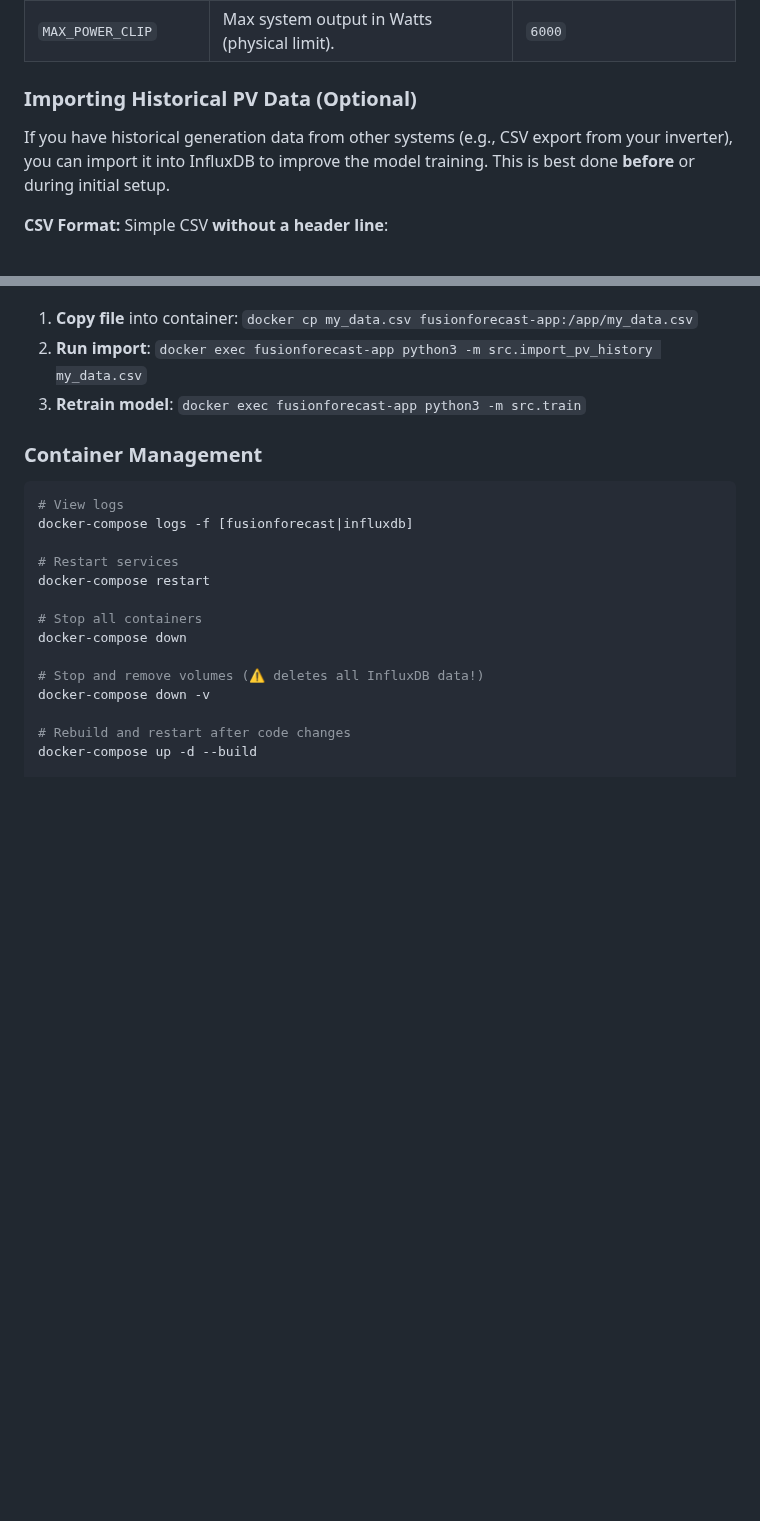
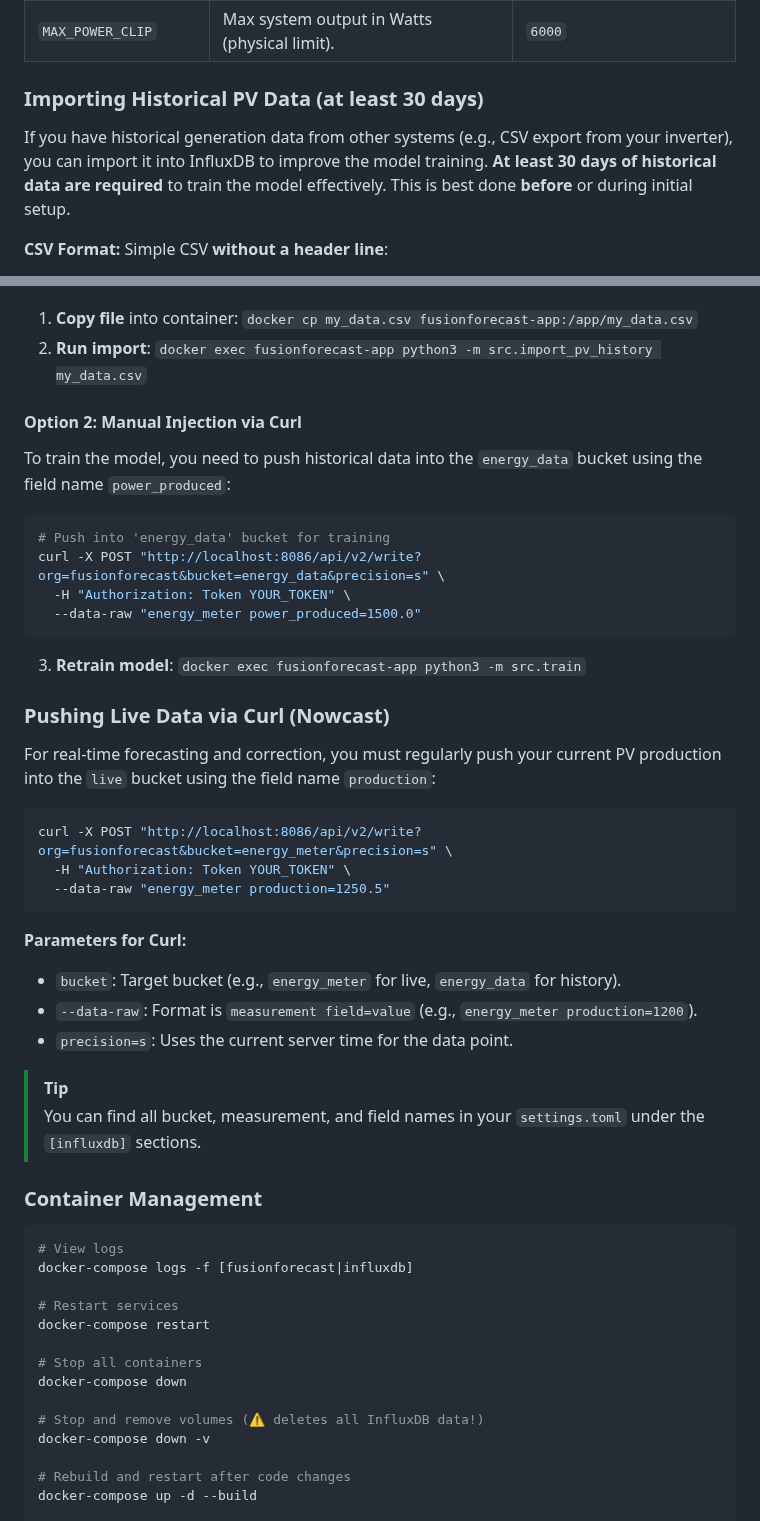
Before and after one commit to ActronX/fusionForecast, a Markdown page: README.md, 2 parts joined by grey strips. Drawn GitHub-style; blank space fills up the shorter version.

Commit message:
update docu

````diff
--- a/README.md
+++ b/README.md
@@ -76,9 +76,9 @@ The Docker setup uses environment variables to configure both InfluxDB and the a
 | `MAX_POWER_CLIP` | Max system output in Watts (physical limit).| `6000` |
 
 
-### Importing Historical PV Data (Optional)
+### Importing Historical PV Data (at least 30 days)
 
-If you have historical generation data from other systems (e.g., CSV export from your inverter), you can import it into InfluxDB to improve the model training. This is best done **before** or during initial setup.
+If you have historical generation data from other systems (e.g., CSV export from your inverter), you can import it into InfluxDB to improve the model training. **At least 30 days of historical data are required** to train the model effectively. This is best done **before** or during initial setup.
 
 **CSV Format:** Simple CSV **without a header line**:
 - **Column 1**: Timestamp in **UTC** (e.g., `YYYY-MM-DD HH:MM:SS`)
@@ -97,7 +97,34 @@ If you have historical generation data from other systems (e.g., CSV export from
 **How to Import:**
 1.  **Copy file** into container: `docker cp my_data.csv fusionforecast-app:/app/my_data.csv`
 2.  **Run import**: `docker exec fusionforecast-app python3 -m src.import_pv_history my_data.csv`
+#### Option 2: Manual Injection via Curl
+To train the model, you need to push historical data into the `energy_data` bucket using the field name `power_produced`:
+
+```bash
+# Push into 'energy_data' bucket for training
+curl -X POST "http://localhost:8086/api/v2/write?org=fusionforecast&bucket=energy_data&precision=s" \
+  -H "Authorization: Token YOUR_TOKEN" \
+  --data-raw "energy_meter power_produced=1500.0"
+```
 3.  **Retrain model**: `docker exec fusionforecast-app python3 -m src.train`
+
+### Pushing Live Data via Curl (Nowcast)
+
+For real-time forecasting and correction, you must regularly push your current PV production into the `live` bucket using the field name `production`:
+
+```bash
+curl -X POST "http://localhost:8086/api/v2/write?org=fusionforecast&bucket=energy_meter&precision=s" \
+  -H "Authorization: Token YOUR_TOKEN" \
+  --data-raw "energy_meter production=1250.5"
+```
+
+**Parameters for Curl:**
+- `bucket`: Target bucket (e.g., `energy_meter` for live, `energy_data` for history).
+- `--data-raw`: Format is `measurement field=value` (e.g., `energy_meter production=1200`).
+- `precision=s`: Uses the current server time for the data point.
+
+> [!TIP]
+> You can find all bucket, measurement, and field names in your `settings.toml` under the `[influxdb]` sections.
 
 ### Container Management
 
````
